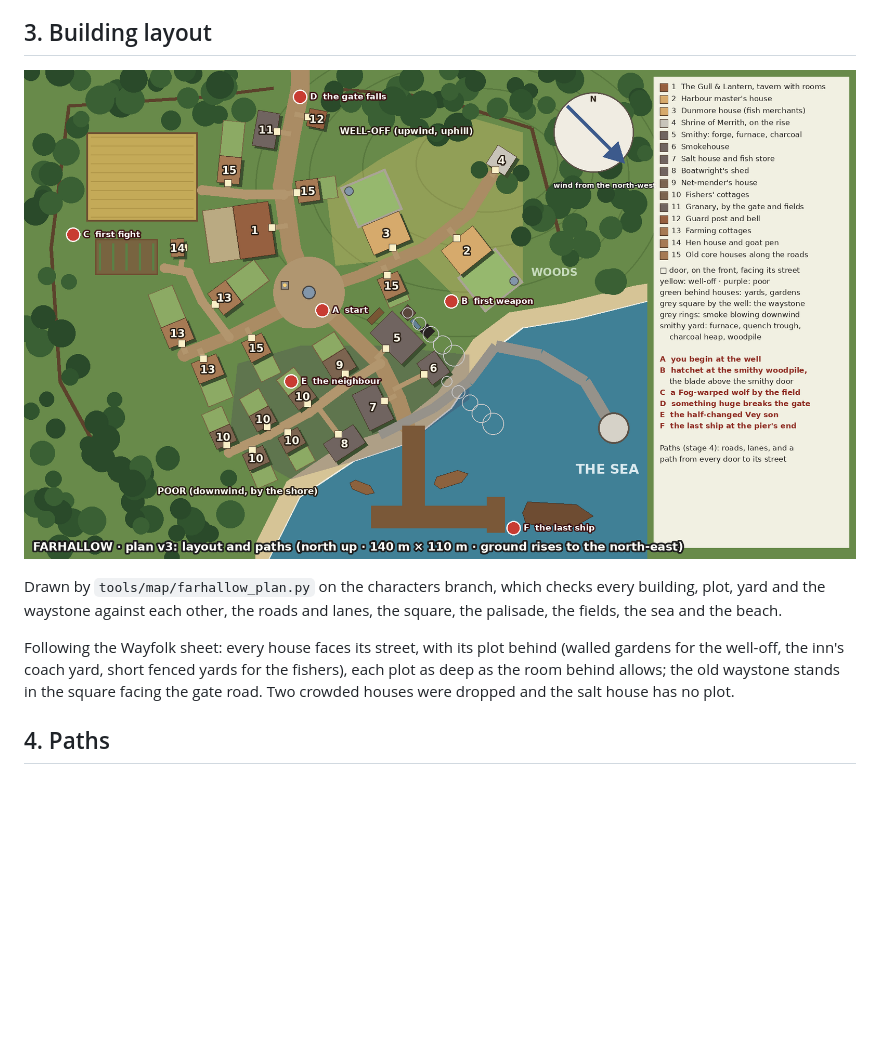
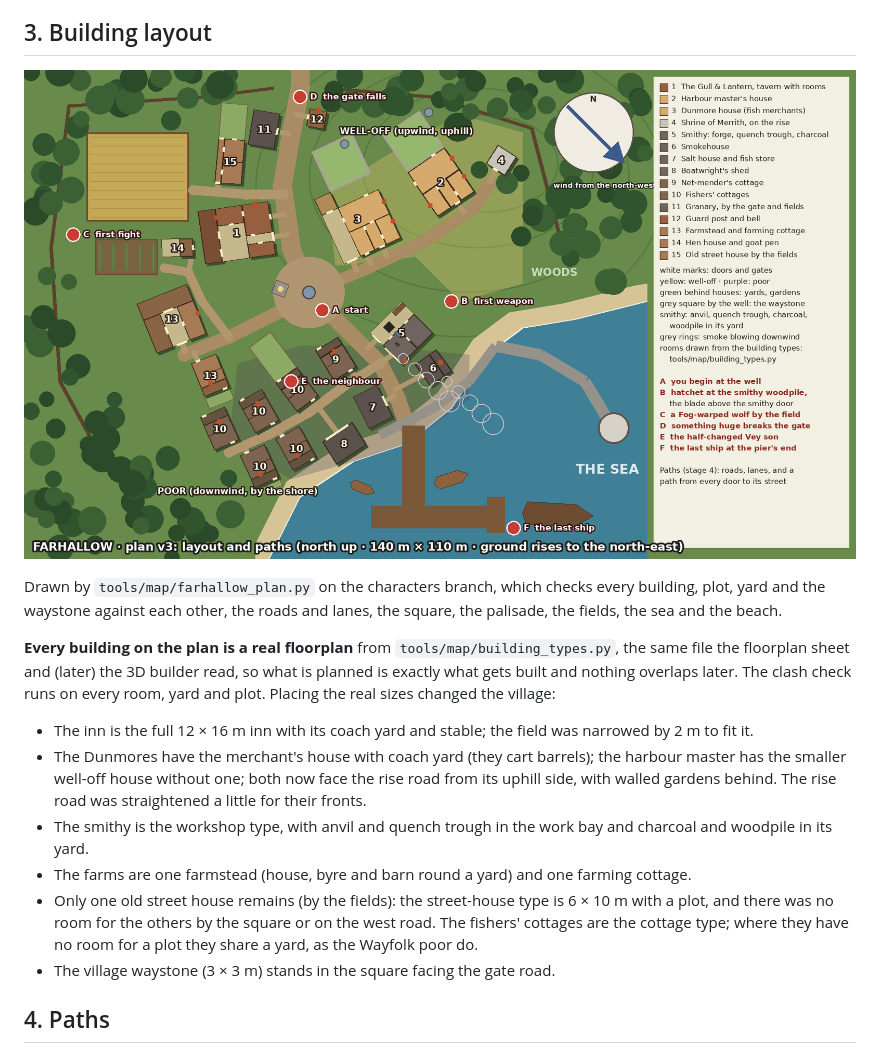
Before and after one commit to DocTan-3/Project-Fogwright, a Markdown page: docs/settlements/farhallow.md, the part around the change. Rendered like a GitHub page; pictures changed too: docs/settlements/farhallow-plan-v3.png; blank space fills up the shorter version.

Commit message:
Farhallow plan from real floorplans; Wayfolk well-off house type
Co-Authored-By: Claude Opus 5.5 <noreply@anthropic.com>
Claude-Session: https://claude.ai/code/session_01YFqBBR7wJ4yMRnMyKvr2Fs

```diff
--- a/docs/settlements/farhallow.md
+++ b/docs/settlements/farhallow.md
@@ -92,9 +92,20 @@ the fishers' cottages crowd the shore lanes; the fish store moves to the pier.
 Drawn by `tools/map/farhallow_plan.py` on the characters branch, which checks every building, plot, yard and the
 waystone against each other, the roads and lanes, the square, the palisade, the fields, the sea and the beach.
 
-Following the Wayfolk sheet: every house faces its street, with its plot behind (walled gardens for the well-off, the
-inn's coach yard, short fenced yards for the fishers), each plot as deep as the room behind allows; the old waystone
-stands in the square facing the gate road. Two crowded houses were dropped and the salt house has no plot.
+**Every building on the plan is a real floorplan** from `tools/map/building_types.py`, the same file the floorplan sheet
+and (later) the 3D builder read, so what is planned is exactly what gets built and nothing overlaps later. The clash
+check runs on every room, yard and plot. Placing the real sizes changed the village:
+
+- The inn is the full 12 × 16 m inn with its coach yard and stable; the field was narrowed by 2 m to fit it.
+- The Dunmores have the merchant's house with coach yard (they cart barrels); the harbour master has the smaller
+  well-off house without one; both now face the rise road from its uphill side, with walled gardens behind. The rise
+  road was straightened a little for their fronts.
+- The smithy is the workshop type, with anvil and quench trough in the work bay and charcoal and woodpile in its yard.
+- The farms are one farmstead (house, byre and barn round a yard) and one farming cottage.
+- Only one old street house remains (by the fields): the street-house type is 6 × 10 m with a plot, and there was no
+  room for the others by the square or on the west road. The fishers' cottages are the cottage type; where they have no
+  room for a plot they share a yard, as the Wayfolk poor do.
+- The village waystone (3 × 3 m) stands in the square facing the gate road.
 
 ## 4. Paths
 
```
Also changed, not shown: docs/peoples/wayfolk.md (+5 -1 lines), docs/peoples/wayfolk-plans.png.
